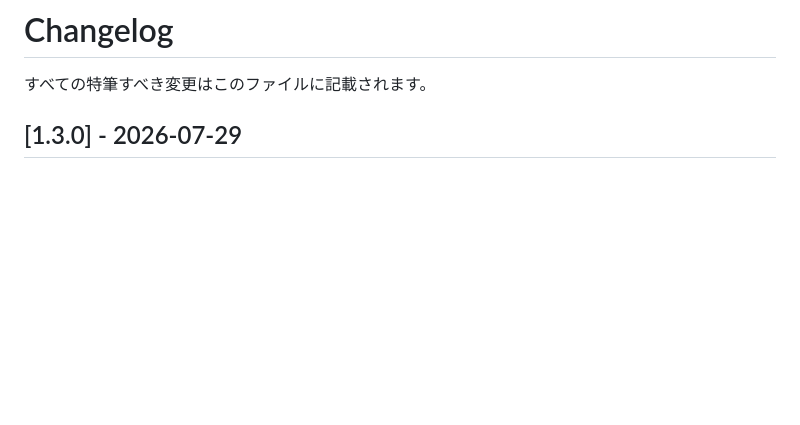
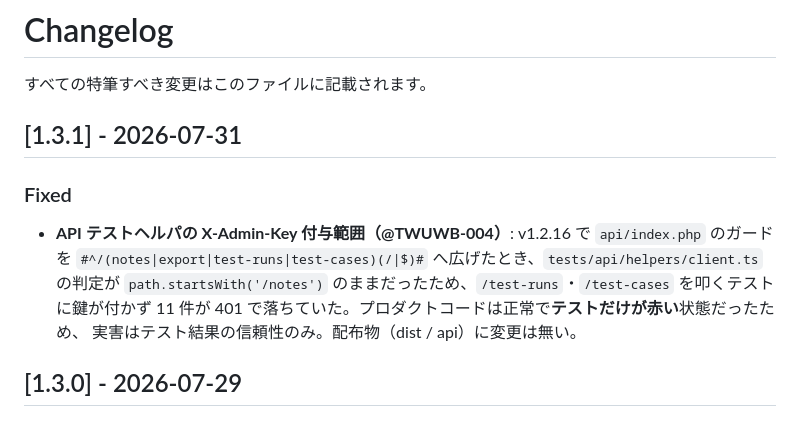
Before and after one commit to TWUW-b/dev-tools, a Markdown page: CHANGELOG.md, the part around the change. Drawn GitHub-style; blank space fills up the shorter version.

Commit message:
docs(changelog): 1.3.1 を追記 (@TWUWB-004)
Co-Authored-By: Claude Opus 5 <noreply@anthropic.com>

```diff
--- a/CHANGELOG.md
+++ b/CHANGELOG.md
@@ -1,6 +1,16 @@
 # Changelog
 
 すべての特筆すべき変更はこのファイルに記載されます。
+
+## [1.3.1] - 2026-07-31
+
+### Fixed
+
+- **API テストヘルパの X-Admin-Key 付与範囲（@TWUWB-004）**: v1.2.16 で `api/index.php` のガードを
+  `#^/(notes|export|test-runs|test-cases)(/|$)#` へ広げたとき、`tests/api/helpers/client.ts` の判定が
+  `path.startsWith('/notes')` のままだったため、`/test-runs`・`/test-cases` を叩くテストに鍵が付かず
+  11 件が 401 で落ちていた。プロダクトコードは正常で**テストだけが赤い**状態だったため、
+  実害はテスト結果の信頼性のみ。配布物（dist / api）に変更は無い。
 
 ## [1.3.0] - 2026-07-29
 
```
